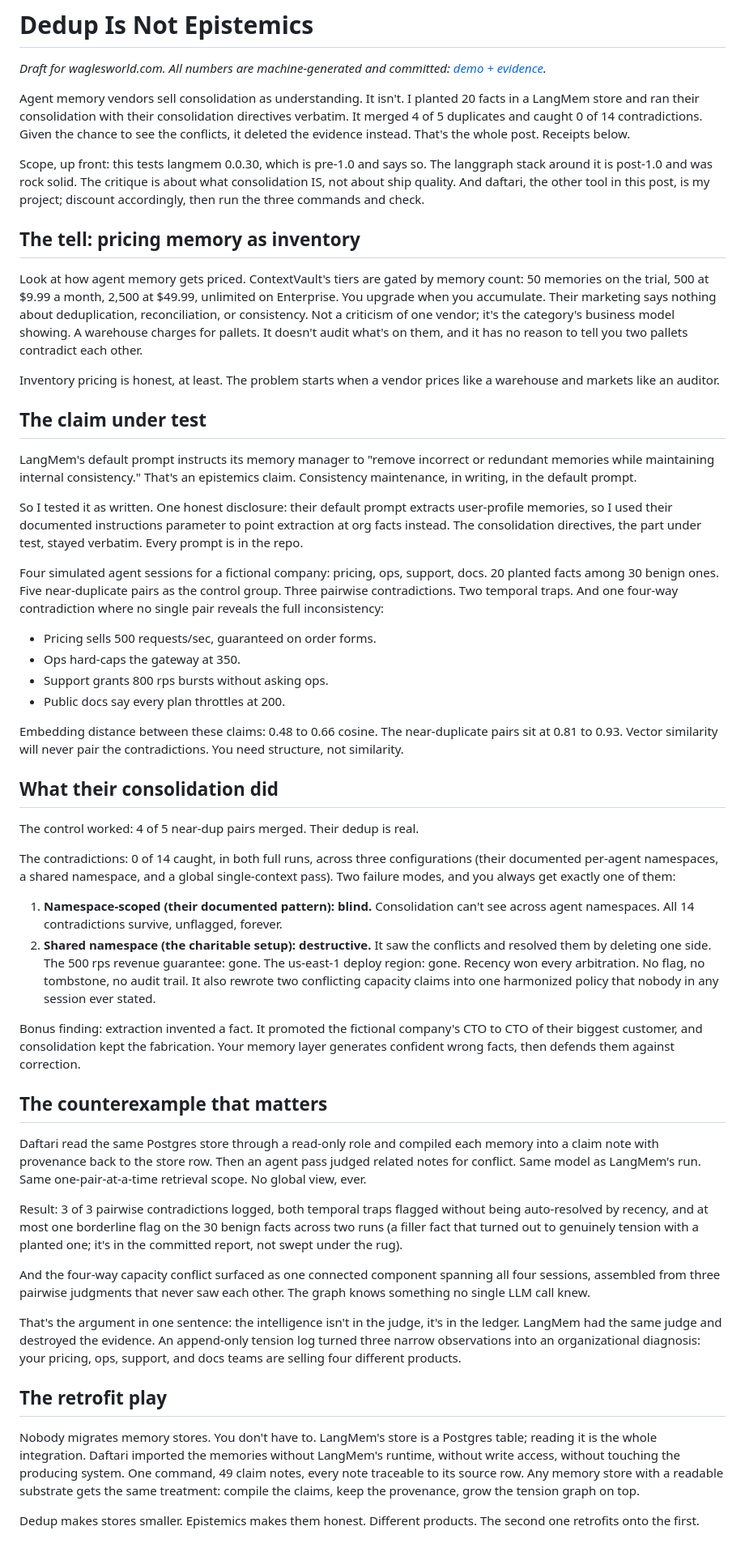
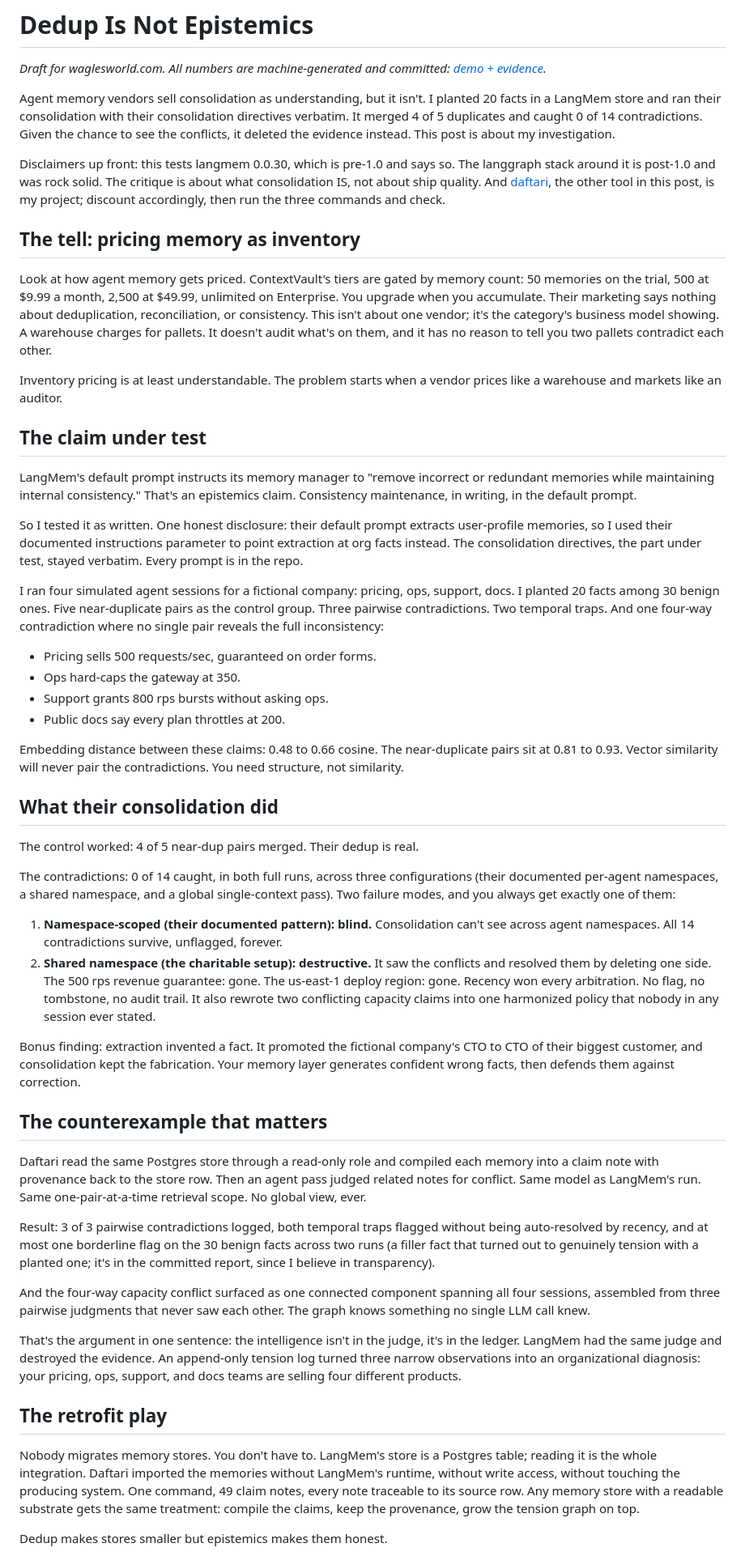
Before and after one commit to mavaali/daftari, a Markdown page: integrations/langgraph-store-demo/blog-draft-dedup-is-not-epistemics.md, the part around one of its changes. Shown at 81% size. GitHub-like rendering.

Commit message:
docs(demo): blog draft — Mihir's offline edit pass synced from Obsidian
Co-Authored-By: Claude Opus 4.8 <noreply@anthropic.com>

```diff
--- a/integrations/langgraph-store-demo/blog-draft-dedup-is-not-epistemics.md
+++ b/integrations/langgraph-store-demo/blog-draft-dedup-is-not-epistemics.md
@@ -3,115 +3,57 @@
 *Draft for waglesworld.com. All numbers are machine-generated and committed:
 [demo + evidence](https://github.com/mavaali/daftari/tree/main/integrations/langgraph-store-demo).*
 
-Agent memory vendors sell consolidation as understanding. It isn't. I planted
-20 facts in a LangMem store and ran their consolidation with their
-consolidation directives verbatim. It merged 4 of 5 duplicates and caught 0
-of 14 contradictions. Given the chance to see the conflicts, it deleted the
-evidence instead. That's the whole post. Receipts below.
+Agent memory vendors sell consolidation as understanding, but it isn't. I planted 20 facts in a LangMem store and ran their consolidation with their consolidation directives verbatim. It merged 4 of 5 duplicates and caught 0 of 14 contradictions. Given the chance to see the conflicts, it deleted the evidence instead. This post is about my investigation.
 
-Scope, up front: this tests langmem 0.0.30, which is pre-1.0 and says so.
-The langgraph stack around it is post-1.0 and was rock solid. The critique
-is about what consolidation IS, not about ship quality. And daftari, the
-other tool in this post, is my project; discount accordingly, then run the
-three commands and check.
+Disclaimers up front: this tests langmem 0.0.30, which is pre-1.0 and says so. The langgraph stack around it is post-1.0 and was rock solid. The critique is about what consolidation IS, not about ship quality. And [daftari](https://daftari.dev), the other tool in this post, is my project; discount accordingly, then run the three commands and check.
 
 ## The tell: pricing memory as inventory
 
-Look at how agent memory gets priced. ContextVault's tiers are gated by
-memory count: 50 memories on the trial, 500 at $9.99 a month, 2,500 at
-$49.99, unlimited on Enterprise. You upgrade when you accumulate. Their
-marketing says nothing about deduplication, reconciliation, or consistency.
-Not a criticism of one vendor; it's the category's business model showing.
-A warehouse charges for pallets. It doesn't audit what's on them, and it
-has no reason to tell you two pallets contradict each other.
+Look at how agent memory gets priced. ContextVault's tiers are gated by memory count: 50 memories on the trial, 500 at $9.99 a month, 2,500 at $49.99, unlimited on Enterprise. You upgrade when you accumulate. Their marketing says nothing about deduplication, reconciliation, or consistency. This isn't about one vendor; it's the category's business model showing. A warehouse charges for pallets. It doesn't audit what's on them, and it has no reason to tell you two pallets contradict each other.
 
-Inventory pricing is honest, at least. The problem starts when a vendor
-prices like a warehouse and markets like an auditor.
+Inventory pricing is at least understandable. The problem starts when a vendor prices like a warehouse and markets like an auditor.
 
 ## The claim under test
 
-LangMem's default prompt instructs its memory manager to "remove incorrect
-or redundant memories while maintaining internal consistency." That's an
-epistemics claim. Consistency maintenance, in writing, in the default prompt.
+LangMem's default prompt instructs its memory manager to "remove incorrect or redundant memories while maintaining internal consistency." That's an epistemics claim. Consistency maintenance, in writing, in the default prompt.
 
-So I tested it as written. One honest disclosure: their default prompt
-extracts user-profile memories, so I used their documented instructions
-parameter to point extraction at org facts instead. The consolidation
-directives, the part under test, stayed verbatim. Every prompt is in the
+So I tested it as written. One honest disclosure: their default prompt extracts user-profile memories, so I used their documented instructions parameter to point extraction at org facts instead. The consolidation directives, the part under test, stayed verbatim. Every prompt is in the
 repo.
 
-Four simulated agent sessions for a fictional
-company: pricing, ops, support, docs. 20 planted facts among 30 benign ones.
-Five near-duplicate pairs as the control group. Three pairwise
-contradictions. Two temporal traps. And one four-way contradiction where no
-single pair reveals the full inconsistency:
+I ran four simulated agent sessions for a fictional company: pricing, ops, support, docs. I planted 20 facts among 30 benign ones. Five near-duplicate pairs as the control group. Three pairwise
+contradictions. Two temporal traps. And one four-way contradiction where no single pair reveals the full inconsistency:
 
 - Pricing sells 500 requests/sec, guaranteed on order forms.
 - Ops hard-caps the gateway at 350.
 - Support grants 800 rps bursts without asking ops.
 - Public docs say every plan throttles at 200.
 
-Embedding distance between these claims: 0.48 to 0.66 cosine. The
-near-duplicate pairs sit at 0.81 to 0.93. Vector similarity will never pair
-the contradictions. You need structure, not similarity.
+Embedding distance between these claims: 0.48 to 0.66 cosine. The near-duplicate pairs sit at 0.81 to 0.93. Vector similarity will never pair the contradictions. You need structure, not similarity.
 
 ## What their consolidation did
 
 The control worked: 4 of 5 near-dup pairs merged. Their dedup is real.
 
-The contradictions: 0 of 14 caught, in both full runs, across three
-configurations (their documented per-agent namespaces, a shared namespace,
-and a global single-context pass). Two failure modes, and you always get
-exactly one of them:
+The contradictions: 0 of 14 caught, in both full runs, across three configurations (their documented per-agent namespaces, a shared namespace, and a global single-context pass). Two failure modes, and you always get exactly one of them:
 
-1. **Namespace-scoped (their documented pattern): blind.** Consolidation
-   can't see across agent namespaces. All 14 contradictions survive,
-   unflagged, forever.
-2. **Shared namespace (the charitable setup): destructive.** It saw the
-   conflicts and resolved them by deleting one side. The 500 rps revenue
-   guarantee: gone. The us-east-1 deploy region: gone. Recency won every
-   arbitration. No flag, no tombstone, no audit trail. It also rewrote two
-   conflicting capacity claims into one harmonized policy that nobody in
-   any session ever stated.
+1. **Namespace-scoped (their documented pattern): blind.** Consolidation can't see across agent namespaces. All 14 contradictions survive,  unflagged, forever.
+2. **Shared namespace (the charitable setup): destructive.** It saw the conflicts and resolved them by deleting one side. The 500 rps revenue guarantee: gone. The us-east-1 deploy region: gone. Recency won every arbitration. No flag, no tombstone, no audit trail. It also rewrote two conflicting capacity claims into one harmonized policy that nobody in any session ever stated.
 
-Bonus finding: extraction invented a fact. It promoted the fictional
-company's CTO to CTO of their biggest customer, and consolidation kept the
-fabrication. Your memory layer generates confident wrong facts, then defends
-them against correction.
+Bonus finding: extraction invented a fact. It promoted the fictional company's CTO to CTO of their biggest customer, and consolidation kept the fabrication. Your memory layer generates confident wrong facts, then defends them against correction.
 
 ## The counterexample that matters
 
-Daftari read the same Postgres store through a read-only role and compiled
-each memory into a claim note with provenance back to the store row. Then an
-agent pass judged related notes for conflict. Same model as LangMem's run.
-Same one-pair-at-a-time retrieval scope. No global view, ever.
+Daftari read the same Postgres store through a read-only role and compiled each memory into a claim note with provenance back to the store row. Then an agent pass judged related notes for conflict. Same model as LangMem's run. Same one-pair-at-a-time retrieval scope. No global view, ever.
 
-Result: 3 of 3 pairwise contradictions logged, both temporal traps flagged
-without being auto-resolved by recency, and at most one borderline flag on
-the 30 benign facts across two runs (a filler fact that turned out to
-genuinely tension with a planted one; it's in the committed report, not
-swept under the rug).
+Result: 3 of 3 pairwise contradictions logged, both temporal traps flagged without being auto-resolved by recency, and at most one borderline flag on the 30 benign facts across two runs (a filler fact that turned out to genuinely tension with a planted one; it's in the committed report, since I believe in transparency).
 
-And the four-way capacity conflict surfaced as one connected component
-spanning all four sessions, assembled from three pairwise judgments that
-never saw each other. The graph knows something no single LLM call knew.
+And the four-way capacity conflict surfaced as one connected component spanning all four sessions, assembled from three pairwise judgments that never saw each other. The graph knows something no single LLM call knew.
 
-That's the argument in one sentence: the intelligence isn't in the judge,
-it's in the ledger. LangMem had the same judge and destroyed the evidence.
-An append-only tension log turned three narrow observations into an
-organizational diagnosis: your pricing, ops, support, and docs teams are
-selling four different products.
+That's the argument in one sentence: the intelligence isn't in the judge, it's in the ledger. LangMem had the same judge and destroyed the evidence. An append-only tension log turned three narrow observations into an organizational diagnosis: your pricing, ops, support, and docs teams are selling four different products.
 
 ## The retrofit play
 
-Nobody migrates memory stores. You don't have to. LangMem's store is a
-Postgres table; reading it is the whole integration. Daftari imported the
-memories without LangMem's runtime, without write access, without touching
-the producing system. One command, 49 claim notes, every note traceable to
-its source row. Any memory store with a readable substrate gets the same
-treatment: compile the claims, keep the provenance, grow the tension graph
-on top.
+Nobody migrates memory stores. You don't have to. LangMem's store is a Postgres table; reading it is the whole integration. Daftari imported the memories without LangMem's runtime, without write access, without touching the producing system. One command, 49 claim notes, every note traceable to its source row. Any memory store with a readable substrate gets the same treatment: compile the claims, keep the provenance, grow the tension graph on top.
 
-Dedup makes stores smaller. Epistemics makes them honest. Different
-products. The second one retrofits onto the first.
+Dedup makes stores smaller but epistemics makes them honest.
 
```
Also changed, not shown: other parts of integrations/langgraph-store-demo/blog-draft-dedup-is-not-epistemics.md (+4 -8 lines).
